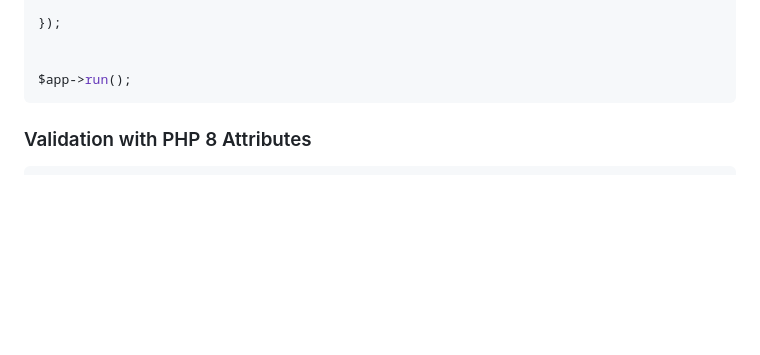
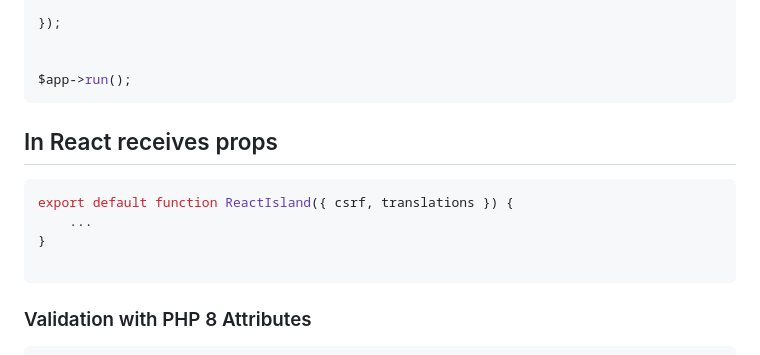
Before and after one commit to seip25/LilaPHP, a Markdown page: README.md, the part around the change. GitHub-like rendering; blank space fills up the shorter version.

````diff
--- a/README.md
+++ b/README.md
@@ -188,7 +188,14 @@ $app->get(callback: function($req, $res) use ($app) {
 
 $app->run();
 ```
+## In React receives props
 
+```javascript
+export default function ReactIsland({ csrf, translations }) {
+    ...
+}
+
+```
 
 ### Validation with PHP 8 Attributes
 
````
